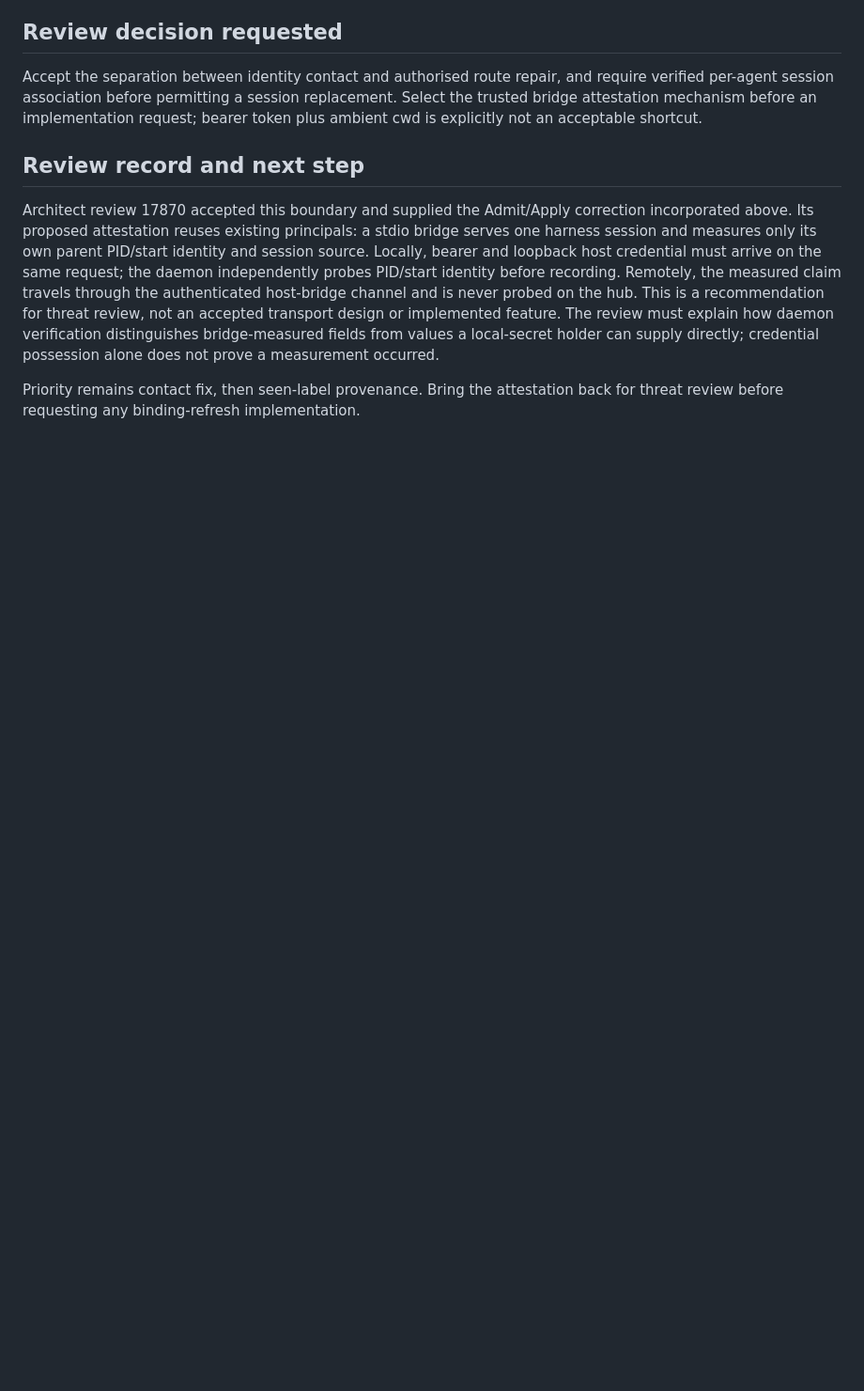
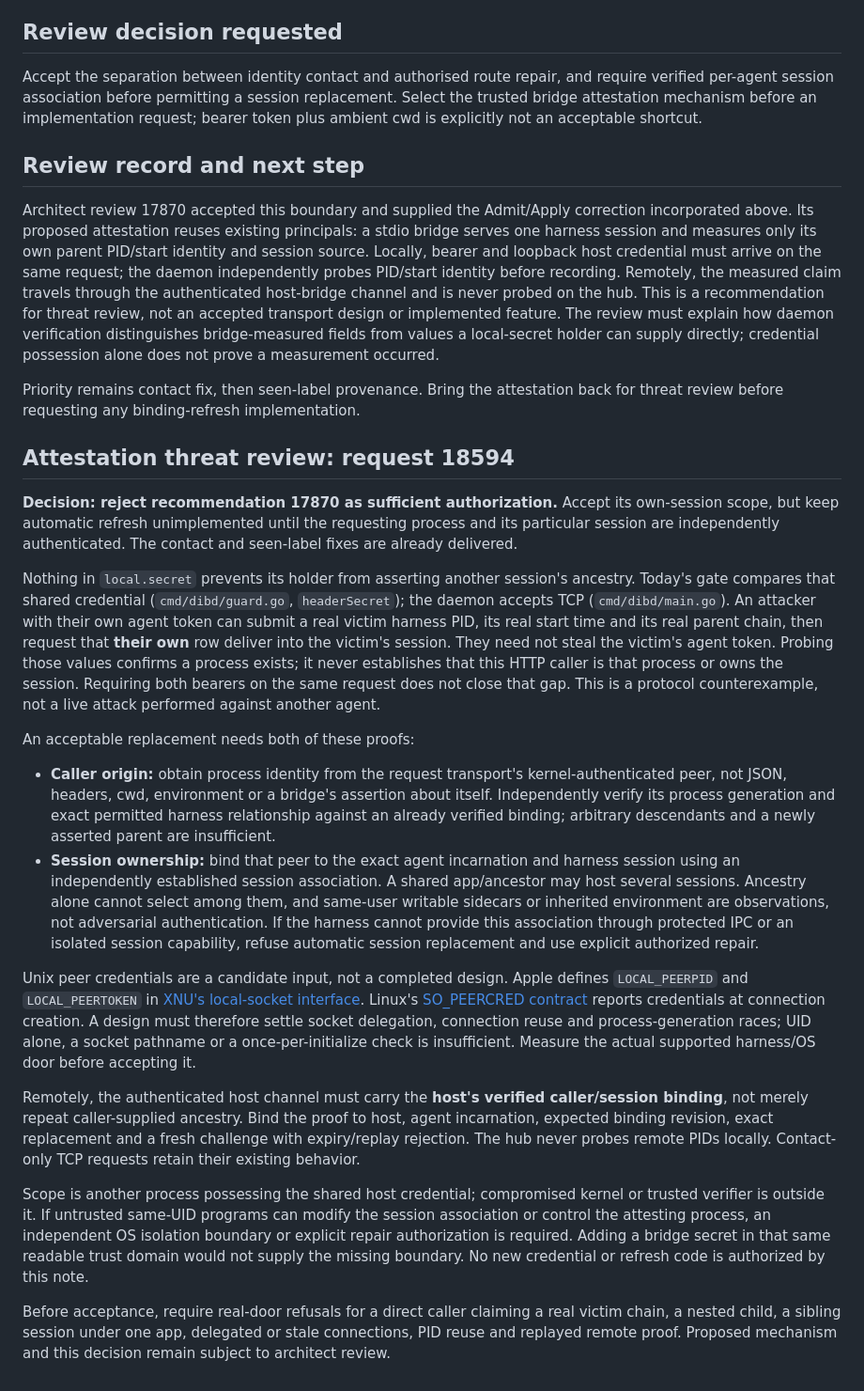
Before and after one commit to Agenxy/dibs, a Markdown page: docs/PROCESS-REFRESH-DESIGN.md, the part around the change. Shown at 94% size. Drawn GitHub-style; blank space fills up the shorter version.

Commit message:
Reject unbound bridge ancestry as route-repair authorization

```diff
--- a/docs/PROCESS-REFRESH-DESIGN.md
+++ b/docs/PROCESS-REFRESH-DESIGN.md
@@ -106,3 +106,63 @@ credential possession alone does not prove a measurement occurred.
 
 Priority remains contact fix, then seen-label provenance. Bring the attestation
 back for threat review before requesting any binding-refresh implementation.
+
+## Attestation threat review: request 18594
+
+**Decision: reject recommendation 17870 as sufficient authorization.** Accept
+its own-session scope, but keep automatic refresh unimplemented until the
+requesting process and its particular session are independently authenticated.
+The contact and seen-label fixes are already delivered.
+
+Nothing in `local.secret` prevents its holder from asserting another session's
+ancestry. Today's gate compares that shared credential (`cmd/dibd/guard.go`,
+`headerSecret`); the daemon accepts TCP (`cmd/dibd/main.go`). An attacker with
+their own agent token can submit a real victim harness PID, its real start time
+and its real parent chain, then request that **their own** row deliver into the
+victim's session. They need not steal the victim's agent token. Probing those
+values confirms a process exists; it never establishes that this HTTP caller
+is that process or owns the session. Requiring both bearers on the same request
+does not close that gap. This is a protocol counterexample, not a live attack
+performed against another agent.
+
+An acceptable replacement needs both of these proofs:
+
+- **Caller origin:** obtain process identity from the request transport's
+  kernel-authenticated peer, not JSON, headers, cwd, environment or a bridge's
+  assertion about itself. Independently verify its process generation and
+  exact permitted harness relationship against an already verified binding;
+  arbitrary descendants and a newly asserted parent are insufficient.
+- **Session ownership:** bind that peer to the exact agent incarnation and
+  harness session using an independently established session association.
+  A shared app/ancestor may host several sessions. Ancestry alone cannot select
+  among them, and same-user writable sidecars or inherited environment are
+  observations, not adversarial authentication. If the harness cannot provide
+  this association through protected IPC or an isolated session capability,
+  refuse automatic session replacement and use explicit authorized repair.
+
+Unix peer credentials are a candidate input, not a completed design. Apple
+defines `LOCAL_PEERPID` and `LOCAL_PEERTOKEN` in
+[XNU's local-socket interface](https://github.com/apple-oss-distributions/xnu/blob/main/bsd/sys/un.h).
+Linux's [SO_PEERCRED contract](https://man7.org/linux/man-pages/man7/unix.7.html)
+reports credentials at connection creation. A design must therefore settle
+socket delegation, connection reuse and process-generation races; UID alone,
+a socket pathname or a once-per-initialize check is insufficient. Measure the
+actual supported harness/OS door before accepting it.
+
+Remotely, the authenticated host channel must carry the **host's verified
+caller/session binding**, not merely repeat caller-supplied ancestry. Bind the
+proof to host, agent incarnation, expected binding revision, exact replacement
+and a fresh challenge with expiry/replay rejection. The hub never probes remote
+PIDs locally. Contact-only TCP requests retain their existing behavior.
+
+Scope is another process possessing the shared host credential; compromised
+kernel or trusted verifier is outside it. If untrusted same-UID programs can
+modify the session association or control the attesting process, an independent
+OS isolation boundary or explicit repair authorization is required. Adding a
+bridge secret in that same readable trust domain would not supply the missing
+boundary. No new credential or refresh code is authorized by this note.
+
+Before acceptance, require real-door refusals for a direct caller claiming a
+real victim chain, a nested child, a sibling session under one app, delegated
+or stale connections, PID reuse and replayed remote proof. Proposed mechanism
+and this decision remain subject to architect review.
```
